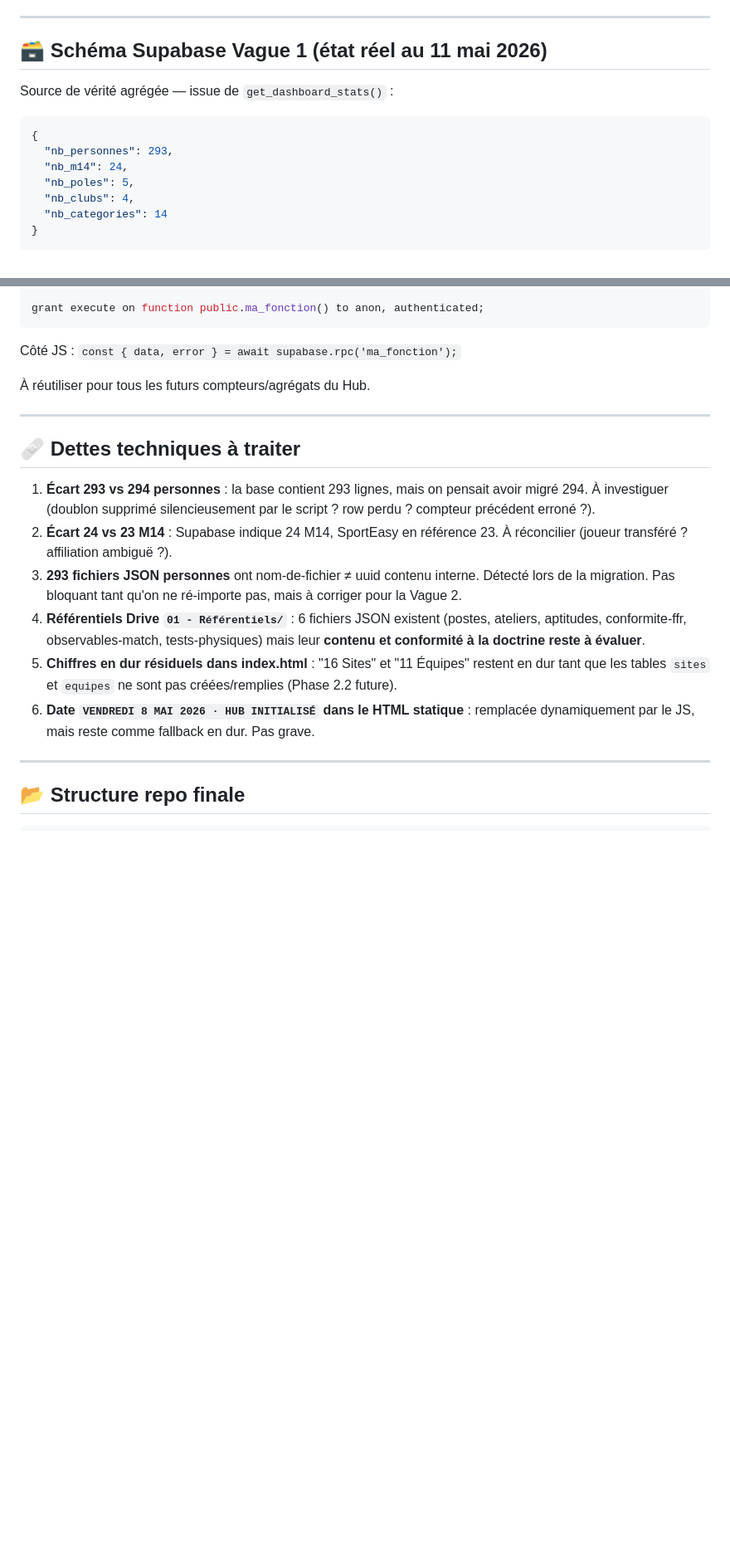
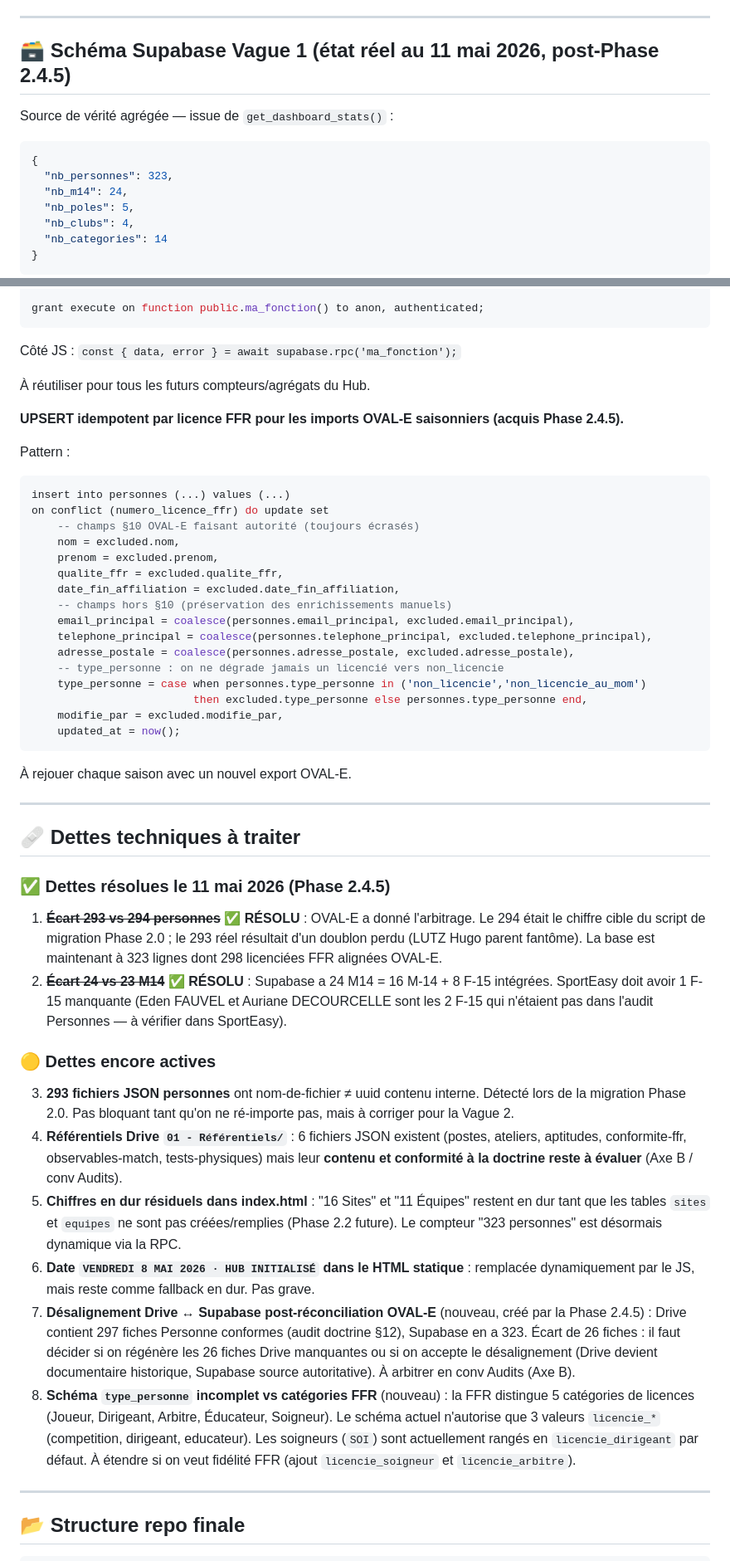
Before and after one commit to Manu-MOM/mom-hub, a Markdown page: STATE.md, 2 parts joined by grey strips. Shown at 83% size. GitHub-like rendering; blank space fills up the shorter version.

````diff
--- a/STATE.md
+++ b/STATE.md
@@ -76,13 +96,13 @@ C'est un **portail/agrégateur**, PAS une migration. Les outils existants (Sport
 
 ---
 
-## 🗃️ Schéma Supabase Vague 1 (état réel au 11 mai 2026)
+## 🗃️ Schéma Supabase Vague 1 (état réel au 11 mai 2026, post-Phase 2.4.5)
 
 Source de vérité agrégée — issue de `get_dashboard_stats()` :
 
 ```json
 {
-  "nb_personnes": 293,
+  "nb_personnes": 323,
   "nb_m14": 24,
   "nb_poles": 5,
   "nb_clubs": 4,
@@ -126,16 +146,47 @@ Côté JS : `const { data, error } = await supabase.rpc('ma_fonction');`
 
 À réutiliser pour tous les futurs compteurs/agrégats du Hub.
 
+**UPSERT idempotent par licence FFR pour les imports OVAL-E saisonniers (acquis Phase 2.4.5).**
+
+Pattern :
+```sql
+insert into personnes (...) values (...)
+on conflict (numero_licence_ffr) do update set
+    -- champs §10 OVAL-E faisant autorité (toujours écrasés)
+    nom = excluded.nom,
+    prenom = excluded.prenom,
+    qualite_ffr = excluded.qualite_ffr,
+    date_fin_affiliation = excluded.date_fin_affiliation,
+    -- champs hors §10 (préservation des enrichissements manuels)
+    email_principal = coalesce(personnes.email_principal, excluded.email_principal),
+    telephone_principal = coalesce(personnes.telephone_principal, excluded.telephone_principal),
+    adresse_postale = coalesce(personnes.adresse_postale, excluded.adresse_postale),
+    -- type_personne : on ne dégrade jamais un licencié vers non_licencie
+    type_personne = case when personnes.type_personne in ('non_licencie','non_licencie_au_mom')
+                         then excluded.type_personne else personnes.type_personne end,
+    modifie_par = excluded.modifie_par,
+    updated_at = now();
+```
+
+À rejouer chaque saison avec un nouvel export OVAL-E.
+
 ---
 
 ## 🩹 Dettes techniques à traiter
 
-1. **Écart 293 vs 294 personnes** : la base contient 293 lignes, mais on pensait avoir migré 294. À investiguer (doublon supprimé silencieusement par le script ? row perdu ? compteur précédent erroné ?).
-2. **Écart 24 vs 23 M14** : Supabase indique 24 M14, SportEasy en référence 23. À réconcilier (joueur transféré ? affiliation ambiguë ?).
-3. **293 fichiers JSON personnes** ont nom-de-fichier ≠ uuid contenu interne. Détecté lors de la migration. Pas bloquant tant qu'on ne ré-importe pas, mais à corriger pour la Vague 2.
-4. **Référentiels Drive `01 - Référentiels/`** : 6 fichiers JSON existent (postes, ateliers, aptitudes, conformite-ffr, observables-match, tests-physiques) mais leur **contenu et conformité à la doctrine reste à évaluer**.
-5. **Chiffres en dur résiduels dans index.html** : "16 Sites" et "11 Équipes" restent en dur tant que les tables `sites` et `equipes` ne sont pas créées/remplies (Phase 2.2 future).
+### ✅ Dettes résolues le 11 mai 2026 (Phase 2.4.5)
+
+1. ~~**Écart 293 vs 294 personnes**~~ ✅ **RÉSOLU** : OVAL-E a donné l'arbitrage. Le 294 était le chiffre cible du script de migration Phase 2.0 ; le 293 réel résultait d'un doublon perdu (LUTZ Hugo parent fantôme). La base est maintenant à 323 lignes dont 298 licenciées FFR alignées OVAL-E.
+2. ~~**Écart 24 vs 23 M14**~~ ✅ **RÉSOLU** : Supabase a 24 M14 = 16 M-14 + 8 F-15 intégrées. SportEasy doit avoir 1 F-15 manquante (Eden FAUVEL et Auriane DECOURCELLE sont les 2 F-15 qui n'étaient pas dans l'audit Personnes — à vérifier dans SportEasy).
+
+### 🟡 Dettes encore actives
+
+3. **293 fichiers JSON personnes** ont nom-de-fichier ≠ uuid contenu interne. Détecté lors de la migration Phase 2.0. Pas bloquant tant qu'on ne ré-importe pas, mais à corriger pour la Vague 2.
+4. **Référentiels Drive `01 - Référentiels/`** : 6 fichiers JSON existent (postes, ateliers, aptitudes, conformite-ffr, observables-match, tests-physiques) mais leur **contenu et conformité à la doctrine reste à évaluer** (Axe B / conv Audits).
+5. **Chiffres en dur résiduels dans index.html** : "16 Sites" et "11 Équipes" restent en dur tant que les tables `sites` et `equipes` ne sont pas créées/remplies (Phase 2.2 future). Le compteur "323 personnes" est désormais dynamique via la RPC.
 6. **Date `VENDREDI 8 MAI 2026 · HUB INITIALISÉ` dans le HTML statique** : remplacée dynamiquement par le JS, mais reste comme fallback en dur. Pas grave.
+7. **Désalignement Drive ↔ Supabase post-réconciliation OVAL-E** (nouveau, créé par la Phase 2.4.5) : Drive contient 297 fiches Personne conformes (audit doctrine §12), Supabase en a 323. Écart de 26 fiches : il faut décider si on régénère les 26 fiches Drive manquantes ou si on accepte le désalignement (Drive devient documentaire historique, Supabase source autoritative). À arbitrer en conv Audits (Axe B).
+8. **Schéma `type_personne` incomplet vs catégories FFR** (nouveau) : la FFR distingue 5 catégories de licences (Joueur, Dirigeant, Arbitre, Éducateur, Soigneur). Le schéma actuel n'autorise que 3 valeurs `licencie_*` (competition, dirigeant, educateur). Les soigneurs (`SOI`) sont actuellement rangés en `licencie_dirigeant` par défaut. À étendre si on veut fidélité FFR (ajout `licencie_soigneur` et `licencie_arbitre`).
 
 ---
 
````
Also changed, not shown: other parts of STATE.md (+29 -6 lines).
